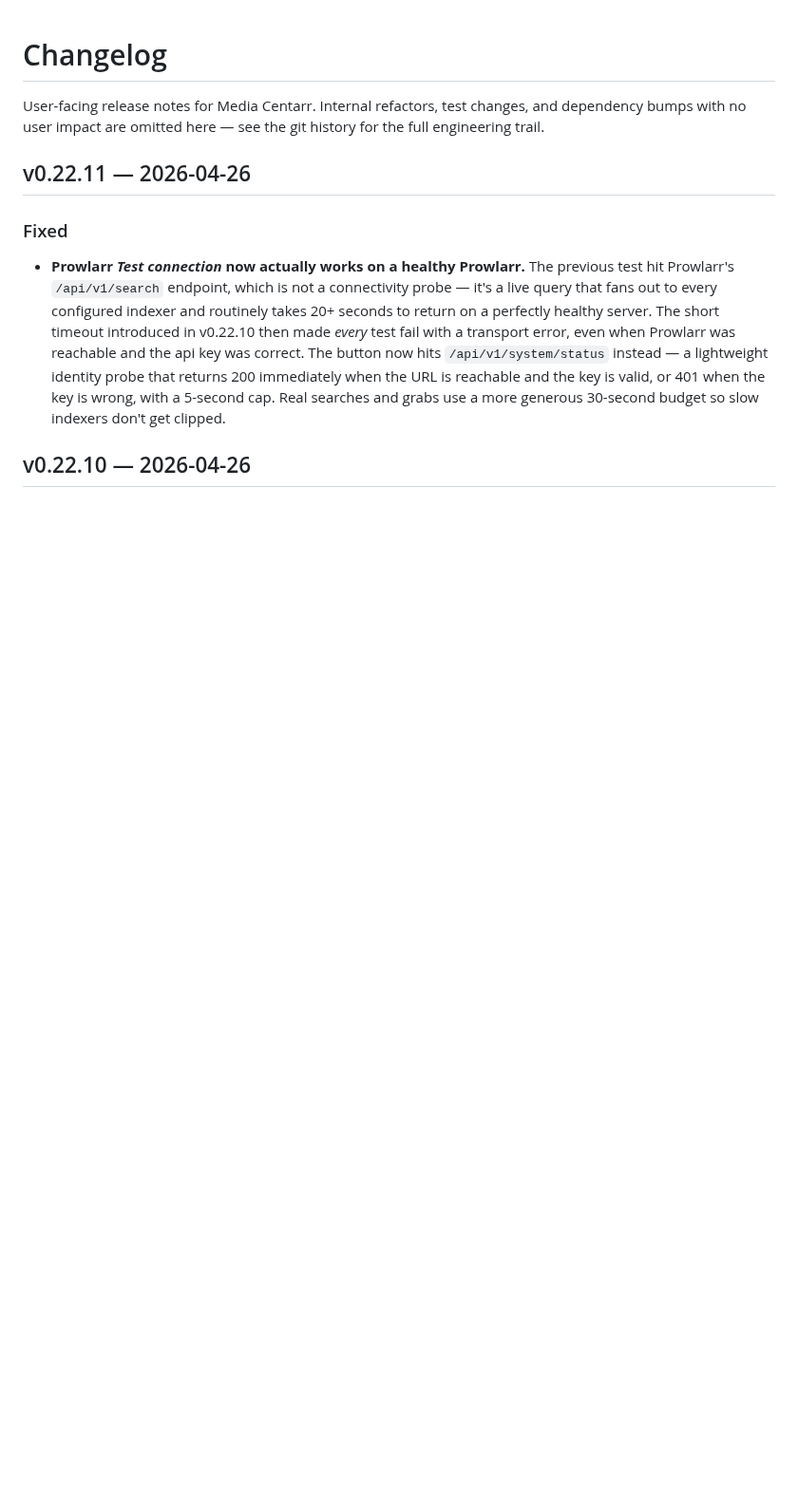
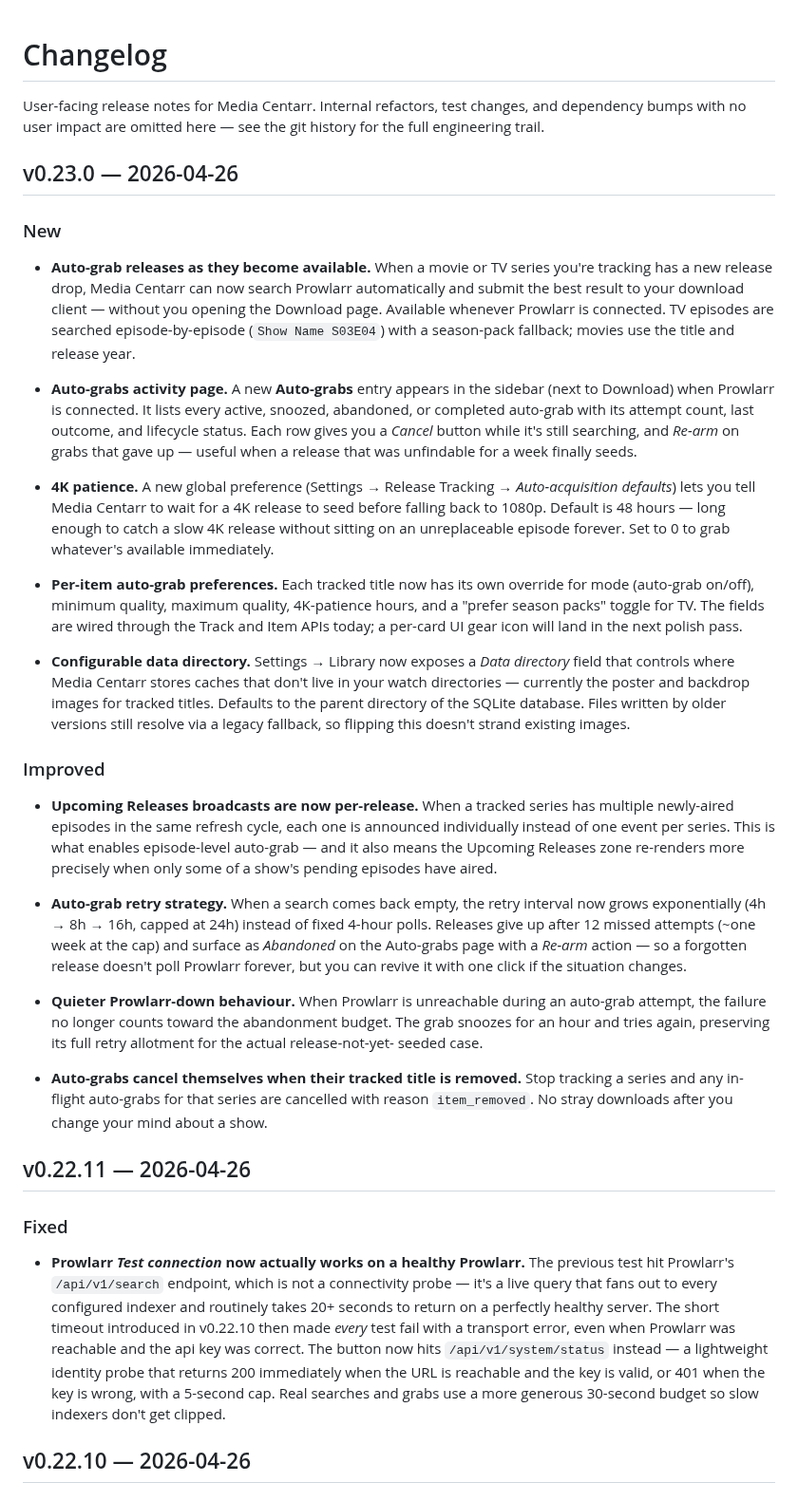
Before and after one commit to media-centarr/media-centarr, a Markdown page: CHANGELOG.md, the part around the change. Shown at 95% size. Rendered like a GitHub page; blank space fills up the shorter version.

Commit message:
docs: changelog for v0.23.0

```diff
--- a/CHANGELOG.md
+++ b/CHANGELOG.md
@@ -3,6 +3,75 @@
 User-facing release notes for Media Centarr. Internal refactors, test
 changes, and dependency bumps with no user impact are omitted here —
 see the git history for the full engineering trail.
+
+## v0.23.0 — 2026-04-26
+
+### New
+
+- **Auto-grab releases as they become available.** When a movie or TV
+  series you're tracking has a new release drop, Media Centarr can now
+  search Prowlarr automatically and submit the best result to your
+  download client — without you opening the Download page. Available
+  whenever Prowlarr is connected. TV episodes are searched
+  episode-by-episode (`Show Name S03E04`) with a season-pack fallback;
+  movies use the title and release year.
+
+- **Auto-grabs activity page.** A new **Auto-grabs** entry appears in
+  the sidebar (next to Download) when Prowlarr is connected. It lists
+  every active, snoozed, abandoned, or completed auto-grab with its
+  attempt count, last outcome, and lifecycle status. Each row gives you
+  a *Cancel* button while it's still searching, and *Re-arm* on grabs
+  that gave up — useful when a release that was unfindable for a week
+  finally seeds.
+
+- **4K patience.** A new global preference (Settings → Release Tracking
+  → *Auto-acquisition defaults*) lets you tell Media Centarr to wait
+  for a 4K release to seed before falling back to 1080p. Default is
+  48 hours — long enough to catch a slow 4K release without sitting on
+  an unreplaceable episode forever. Set to 0 to grab whatever's
+  available immediately.
+
+- **Per-item auto-grab preferences.** Each tracked title now has its
+  own override for mode (auto-grab on/off), minimum quality, maximum
+  quality, 4K-patience hours, and a "prefer season packs" toggle for
+  TV. The fields are wired through the Track and Item APIs today; a
+  per-card UI gear icon will land in the next polish pass.
+
+- **Configurable data directory.** Settings → Library now exposes a
+  *Data directory* field that controls where Media Centarr stores
+  caches that don't live in your watch directories — currently the
+  poster and backdrop images for tracked titles. Defaults to the
+  parent directory of the SQLite database. Files written by older
+  versions still resolve via a legacy fallback, so flipping this
+  doesn't strand existing images.
+
+### Improved
+
+- **Upcoming Releases broadcasts are now per-release.** When a tracked
+  series has multiple newly-aired episodes in the same refresh cycle,
+  each one is announced individually instead of one event per series.
+  This is what enables episode-level auto-grab — and it also means the
+  Upcoming Releases zone re-renders more precisely when only some of a
+  show's pending episodes have aired.
+
+- **Auto-grab retry strategy.** When a search comes back empty, the
+  retry interval now grows exponentially (4h → 8h → 16h, capped at
+  24h) instead of fixed 4-hour polls. Releases give up after 12 missed
+  attempts (~one week at the cap) and surface as *Abandoned* on the
+  Auto-grabs page with a *Re-arm* action — so a forgotten release
+  doesn't poll Prowlarr forever, but you can revive it with one click
+  if the situation changes.
+
+- **Quieter Prowlarr-down behaviour.** When Prowlarr is unreachable
+  during an auto-grab attempt, the failure no longer counts toward the
+  abandonment budget. The grab snoozes for an hour and tries again,
+  preserving its full retry allotment for the actual release-not-yet-
+  seeded case.
+
+- **Auto-grabs cancel themselves when their tracked title is removed.**
+  Stop tracking a series and any in-flight auto-grabs for that series
+  are cancelled with reason `item_removed`. No stray downloads after
+  you change your mind about a show.
 
 ## v0.22.11 — 2026-04-26
 
```
